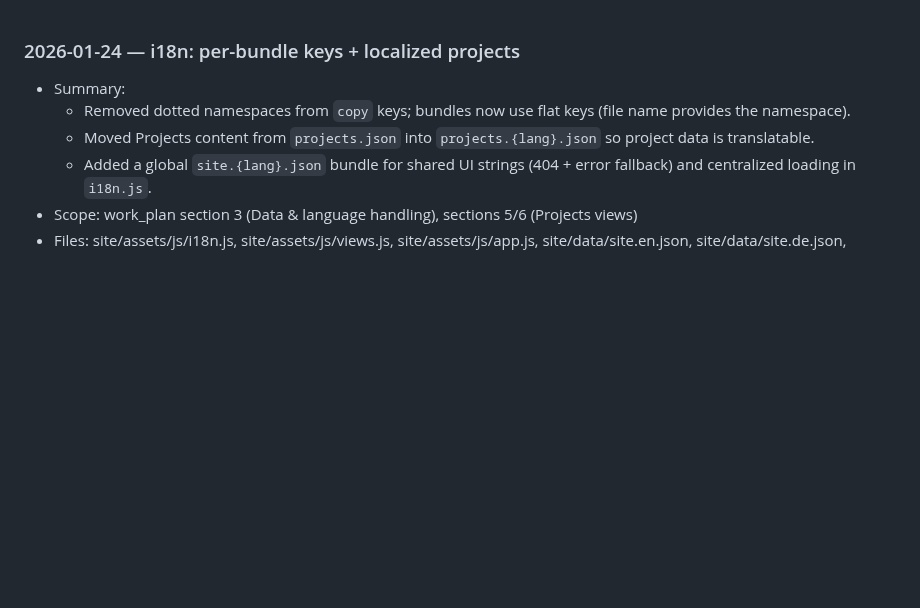
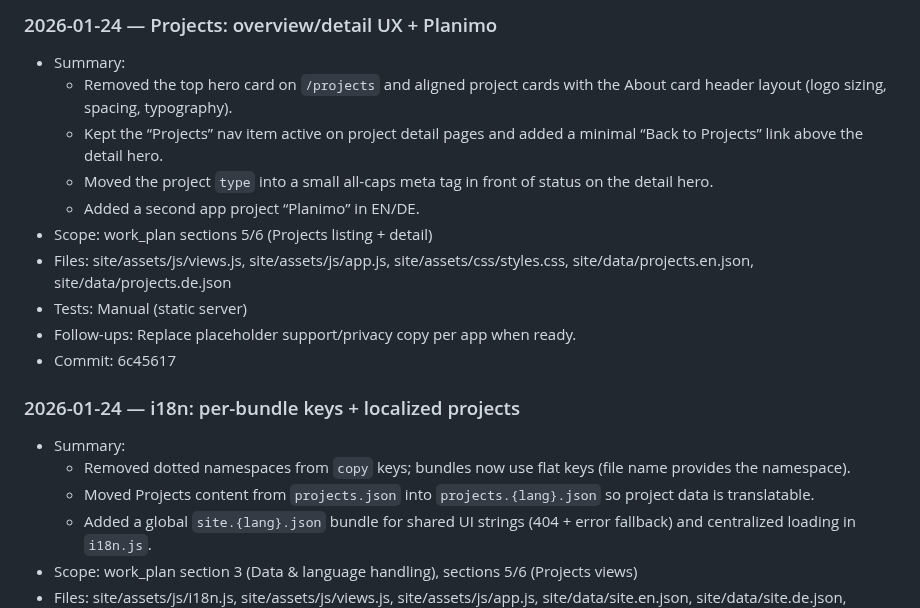
Before and after one commit to moritzkobler/moritz-kobler-website, a Markdown page: docs/work_log.md, the part around the change. Rendered like a GitHub page; blank space fills up the shorter version.

Commit message:
docs(work_log): log projects pages updates

```diff
--- a/docs/work_log.md
+++ b/docs/work_log.md
@@ -1,3 +1,15 @@
+### 2026-01-24 — Projects: overview/detail UX + Planimo
+- Summary:
+  - Removed the top hero card on `/projects` and aligned project cards with the About card header layout (logo sizing, spacing, typography).
+  - Kept the “Projects” nav item active on project detail pages and added a minimal “Back to Projects” link above the detail hero.
+  - Moved the project `type` into a small all-caps meta tag in front of status on the detail hero.
+  - Added a second app project “Planimo” in EN/DE.
+- Scope: work_plan sections 5/6 (Projects listing + detail)
+- Files: site/assets/js/views.js, site/assets/js/app.js, site/assets/css/styles.css, site/data/projects.en.json, site/data/projects.de.json
+- Tests: Manual (static server)
+- Follow-ups: Replace placeholder support/privacy copy per app when ready.
+- Commit: 6c45617
+
 ### 2026-01-24 — i18n: per-bundle keys + localized projects
 - Summary:
   - Removed dotted namespaces from `copy` keys; bundles now use flat keys (file name provides the namespace).
```
